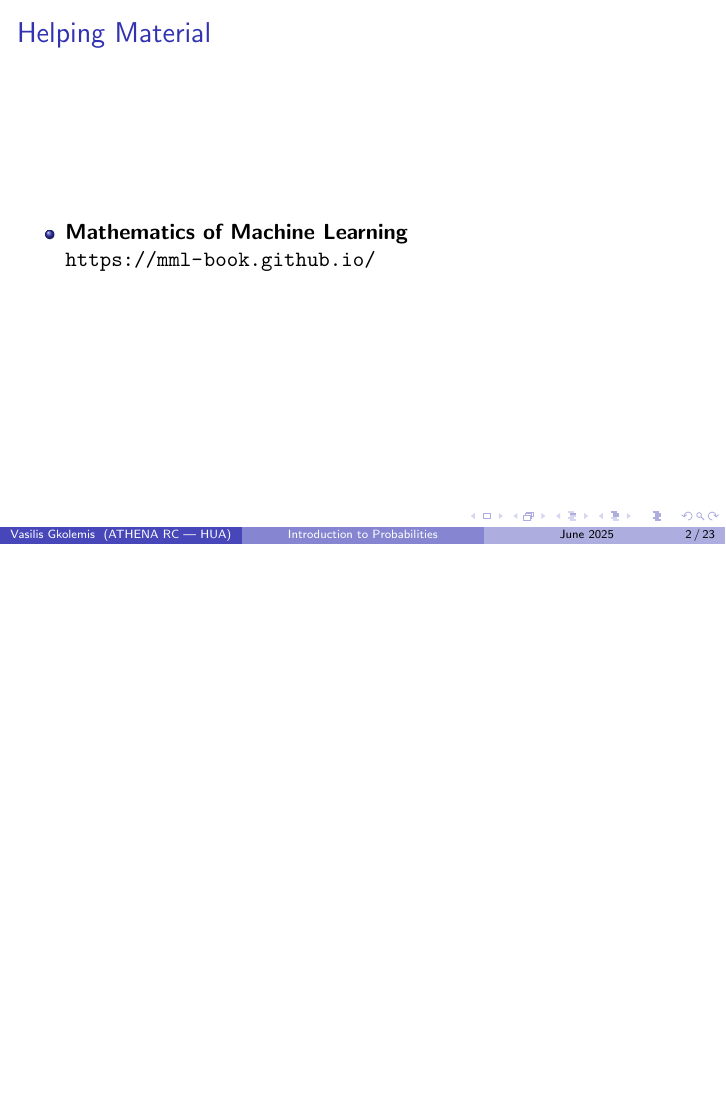
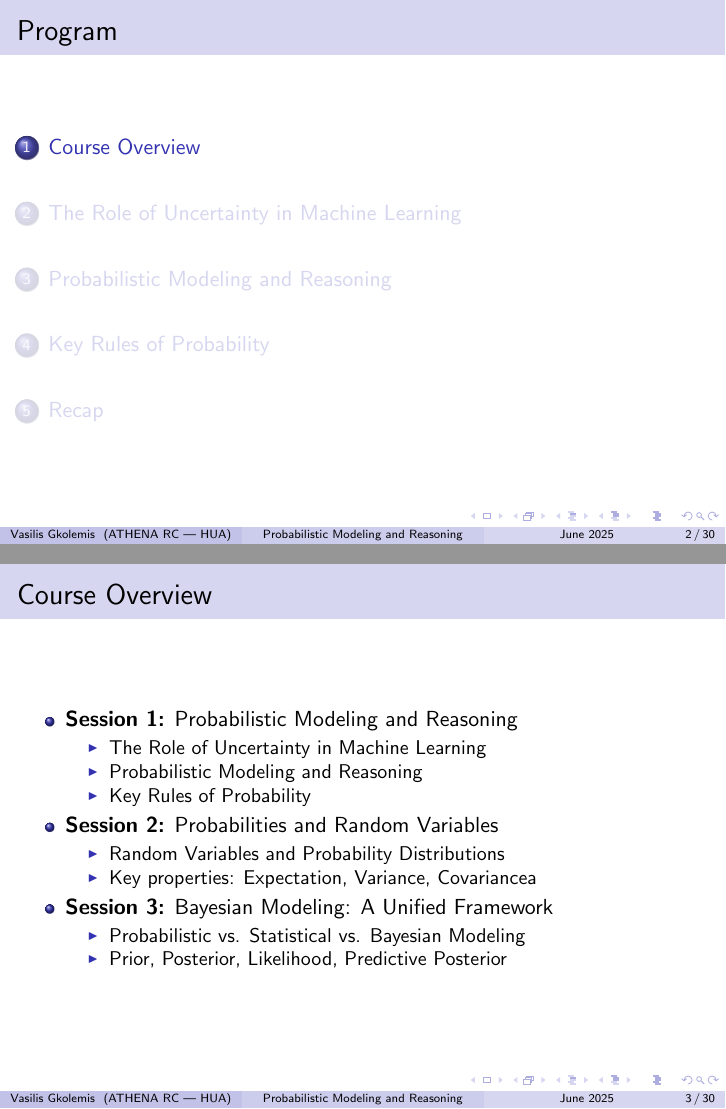
Before and after one commit to givasile/BAC, LaTeX slides (session_1/theory.tex): page 2 of 23 before the commit and pages 2 and 3 of 30 after it, the two joined at a grey line, the shorter picture padded with empty space. Compiled offline with pdfLaTeX.

Commit message:
sessions 1-5 almost finished

```diff
--- a/session_1/theory.tex
+++ b/session_1/theory.tex
@@ -4,15 +4,16 @@
 \graphicspath{{./figures/}}
 
 \usetheme{Boadilla}
+\usecolortheme{seahorse}
 
-\title{Introduction to Probabilities}
+\title{Probabilistic Modeling and Reasoning}
+\subtitle{The Role of Uncertainty in Machine Learning}
+
 \author{Vasilis Gkolemis}
 \institute{ATHENA RC | HUA}
 \date{June 2025}
 
 \begin{document}
-
-
 
 \begin{frame}
   \titlepage
@@ -22,8 +23,33 @@
   Vasilis Gkolemis, 2025. Licensed under CC BY 4.0.
 \end{frame}
 
+% Automatically insert agenda slide at the start of each section
+\AtBeginSection[]{
+  \begin{frame}{Program}
+    \tableofcontents[currentsection]
+  \end{frame}
+}
+
 \section{Course Overview}
 
-% one slide with the overview - six sessions (1 slide)
+\begin{frame}{Course Overview}
+  \begin{itemize}
+  \item \textbf{Session 1:} Probabilistic Modeling and Reasoning
+    \begin{itemize}
+    \item The Role of Uncertainty in Machine Learning
+    \item Probabilistic Modeling and Reasoning
+    \item Key Rules of Probability
+    \end{itemize}
+  \item \textbf{Session 2:} Probabilities and Random Variables
+    \begin{itemize}
+    \item Random Variables and Probability Distributions
+    \item Key properties: Expectation, Variance, Covariancea
+    \end{itemize}
 
-% one slide per session - discuss the topics (6 slides)
+  \item \textbf{Session 3:} Bayesian Modeling: A Unified Framework
+    \begin{itemize}
+    \item Probabilistic vs. Statistical vs. Bayesian Modeling
+    \item Prior, Posterior, Likelihood, Predictive Posterior
+    \end{itemize}
+  \end{itemize}
+\end{frame}
@@ -30,3 +72,2 @@
 
 
-\begin{frame}{Helping Material}
@@ -343,6 +389,13 @@
 \end{frame}
 
 \begin{frame}{Recap \& What's Next}
+  Session 2: Probabilities and Random Variables
+  \begin{itemize}
+    \item Sample Space and Events
+    \item Random Variables and Probability Distributions
+    \item Key properties: Expectation, Variance, Covariance
+    \item Approximate key properties with Monte Carlo methods
+  \end{itemize}
 \end{frame}
 
 
```
Also changed, not shown: session_3/theory.tex (+1 -1 lines), session_5/theory.tex (+6 -1 lines), README.md, session_1/theory.pdf, session_2/theory.pdf, session_3/theory.pdf, session_4/theory.pdf, session_5/theory.pdf, session_1/theory.tex (29 more changed lines).
